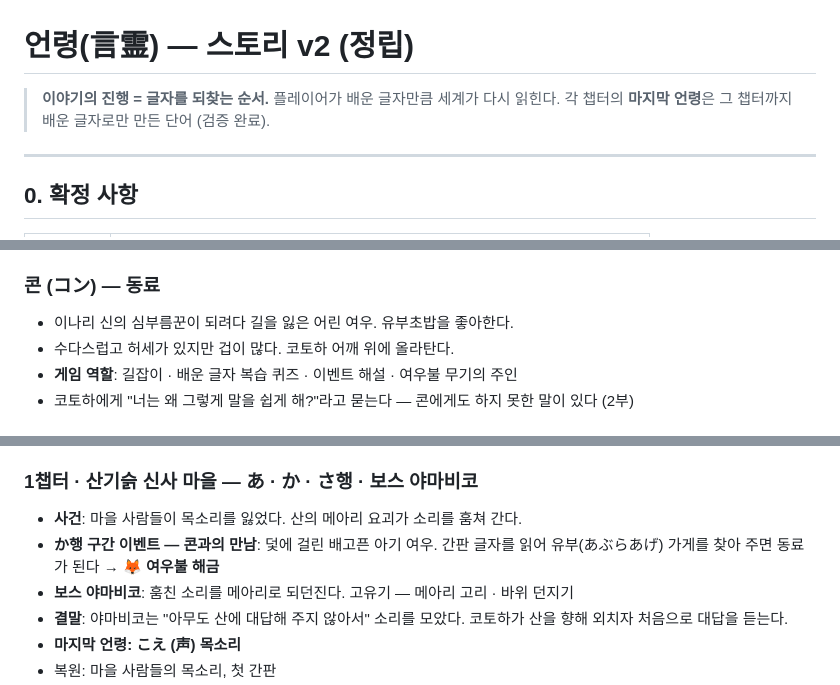
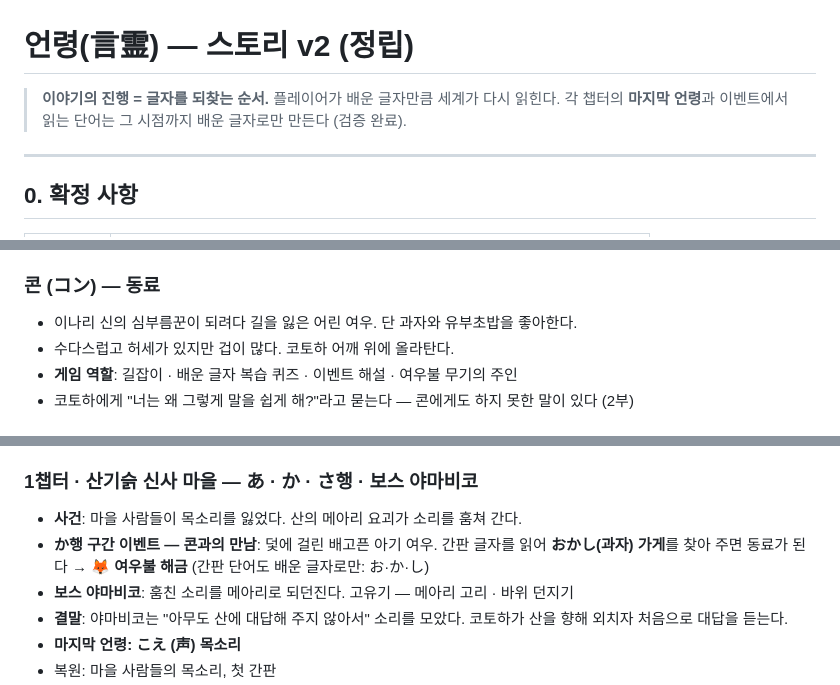
Before and after one commit to unogim4/kotodama-prototype, a Markdown page: 스토리.md, 3 parts joined by grey strips. GitHub-like rendering.

Commit message:
스토리: 1챕터 이벤트 간판 단어를 배운 글자(おかし)로 수정
Co-Authored-By: Claude Opus 5.5 <noreply@anthropic.com>

```diff
--- a/스토리.md
+++ b/스토리.md
@@ -1,7 +1,7 @@
 # 언령(言霊) — 스토리 v2 (정립)
 
 > **이야기의 진행 = 글자를 되찾는 순서.** 플레이어가 배운 글자만큼 세계가 다시 읽힌다.
-> 각 챕터의 **마지막 언령**은 그 챕터까지 배운 글자로만 만든 단어 (검증 완료).
+> 각 챕터의 **마지막 언령**과 이벤트에서 읽는 단어는 그 시점까지 배운 글자로만 만든다 (검증 완료).
 
 ---
 
@@ -40,7 +40,7 @@
 - 성장선: 글자를 되찾으며 사람들이 삼킨 말을 듣게 되고, 마지막엔 그 말들을 대신 읽어 주는 언령사가 된다.
 
 ### 콘 (コン) — 동료
-- 이나리 신의 심부름꾼이 되려다 길을 잃은 어린 여우. 유부초밥을 좋아한다.
+- 이나리 신의 심부름꾼이 되려다 길을 잃은 어린 여우. 단 과자와 유부초밥을 좋아한다.
 - 수다스럽고 허세가 있지만 겁이 많다. 코토하 어깨 위에 올라탄다.
 - **게임 역할**: 길잡이 · 배운 글자 복습 퀴즈 · 이벤트 해설 · 여우불 무기의 주인
 - 코토하에게 "너는 왜 그렇게 말을 쉽게 해?"라고 묻는다 — 콘에게도 하지 못한 말이 있다 (2부)
@@ -85,7 +85,7 @@
 
 ### 1챕터 · 산기슭 신사 마을 — あ · か · さ행 · 보스 야마비코
 - **사건**: 마을 사람들이 목소리를 잃었다. 산의 메아리 요괴가 소리를 훔쳐 간다.
-- **か행 구간 이벤트 — 콘과의 만남**: 덫에 걸린 배고픈 아기 여우. 간판 글자를 읽어 유부(あぶらあげ) 가게를 찾아 주면 동료가 된다 → **🦊 여우불 해금**
+- **か행 구간 이벤트 — 콘과의 만남**: 덫에 걸린 배고픈 아기 여우. 간판 글자를 읽어 **おかし(과자) 가게**를 찾아 주면 동료가 된다 → **🦊 여우불 해금** (간판 단어도 배운 글자로만: お·か·し)
 - **보스 야마비코**: 훔친 소리를 메아리로 되던진다. 고유기 — 메아리 고리 · 바위 던지기
 - **결말**: 야마비코는 "아무도 산에 대답해 주지 않아서" 소리를 모았다. 코토하가 산을 향해 외치자 처음으로 대답을 듣는다.
 - **마지막 언령: こえ (声) 목소리**
```
